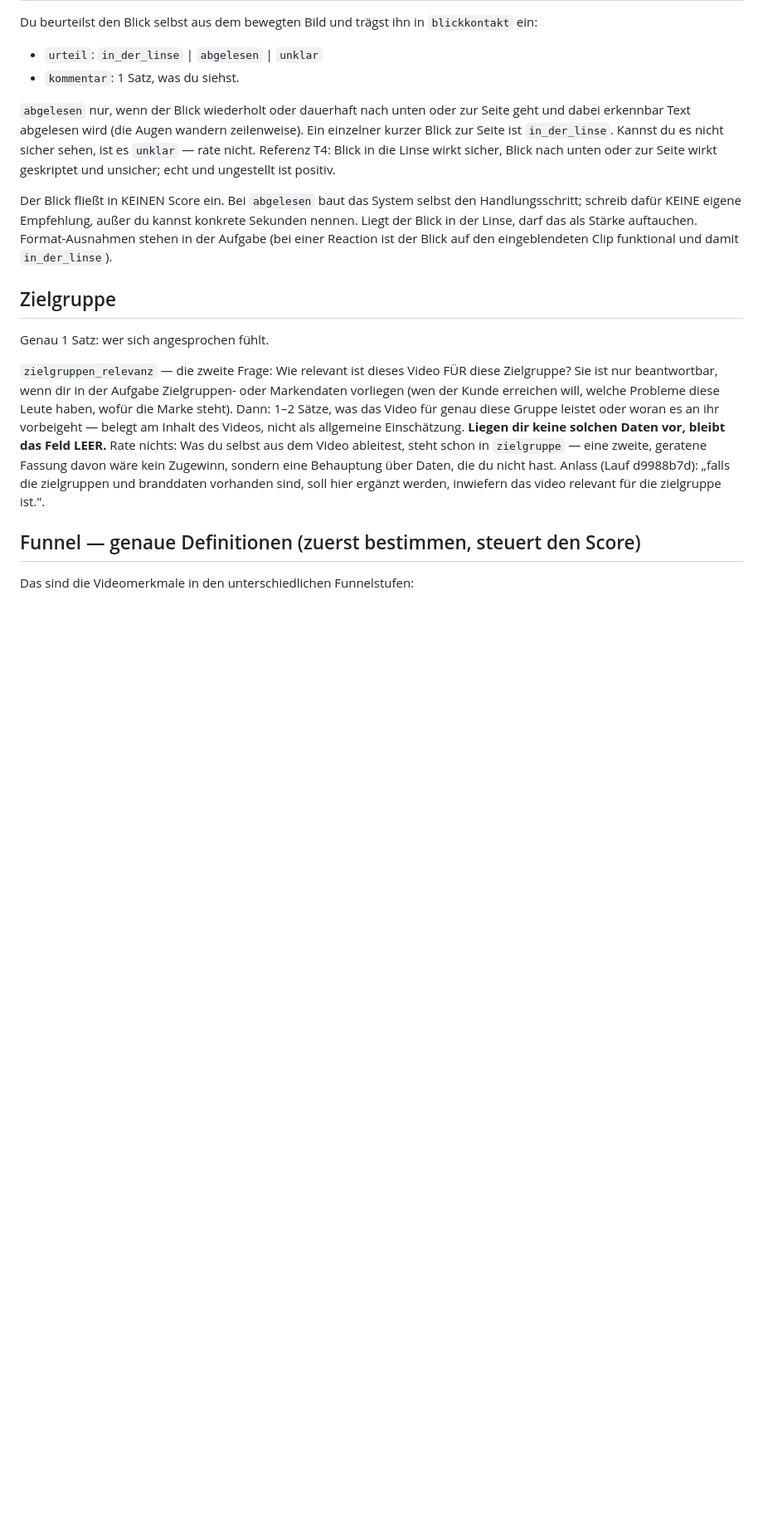
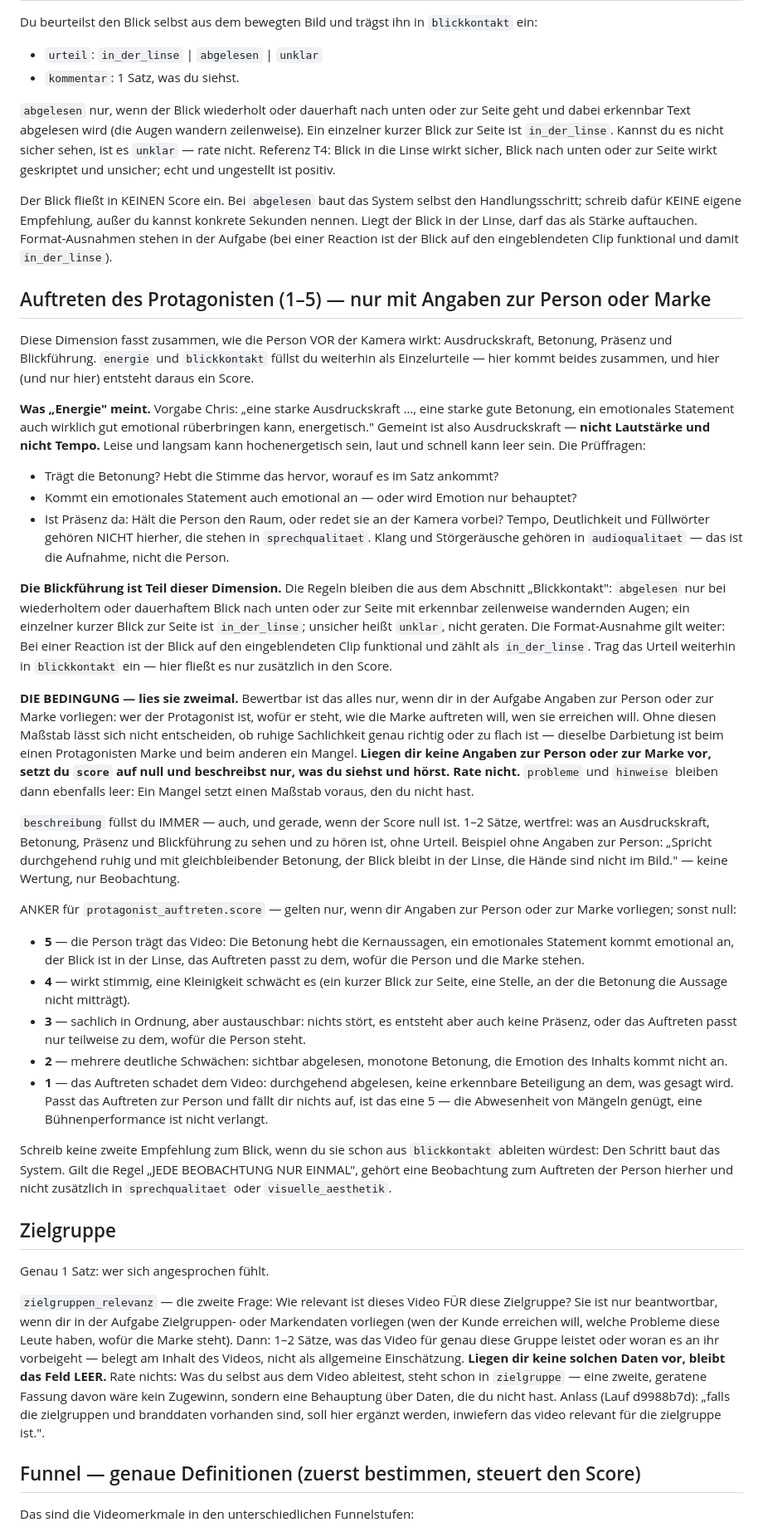
Before and after one commit to christhebirchdev/ki-video-editor, a Markdown page: services/analyst_eval_skill_v3.md, the part around the change. Shown at 83% size. Rendered like a GitHub page; blank space fills up the shorter version.

Commit message:
V3-Skill: Abschnitt zum Auftreten des Protagonisten
Definiert Energie als AUSDRUCKSKRAFT und grenzt sie ausdruecklich gegen
Lautstaerke und Tempo ab (Vorgabe Chris: "eine starke Ausdruckskraft …, eine
starke gute Betonung, ein emotionales Statement auch wirklich gut emotional
rueberbringen kann"). Zieht die Blickfuehrung in dieselbe Dimension, mit den
unveraenderten Regeln aus KB 10.2 samt Reaction-Ausnahme (KB 12).

Die Bedingung steht scharf formuliert im Skill UND im Ausgabe-Vertrag: ohne
Angaben zur Person oder Marke `score` auf null und nur beschreiben. Eine
weiche Formulierung reicht hier nicht — das Modell vergibt sonst trotzdem
einen Score, dieselbe Lektion wie bei `zielgruppen_relevanz`.

Score-Anker ueber fuenf Stufen nach dem Muster der anderen Dimensionen, mit
dem ausdruecklichen Hinweis, dass die Abwesenheit von Maengeln fuer eine 5
genuegt — und dass die Anker nur bei vorliegenden Daten gelten.

Co-Authored-By: Claude Opus 5 <noreply@anthropic.com>
Claude-Session: https://claude.ai/code/session_016wQTU3mpyb1JTt5Py26JVL

```diff
--- a/services/analyst_eval_skill_v3.md
+++ b/services/analyst_eval_skill_v3.md
@@ -777,6 +777,63 @@ der Linse, darf das als Stärke auftauchen.
 Format-Ausnahmen stehen in der Aufgabe (bei einer Reaction ist der Blick auf den eingeblendeten
 Clip funktional und damit `in_der_linse`).
 
+## Auftreten des Protagonisten (1–5) — nur mit Angaben zur Person oder Marke
+Diese Dimension fasst zusammen, wie die Person VOR der Kamera wirkt: Ausdruckskraft, Betonung,
+Präsenz und Blickführung. `energie` und `blickkontakt` füllst du weiterhin als Einzelurteile — hier
+kommt beides zusammen, und hier (und nur hier) entsteht daraus ein Score.
+
+**Was „Energie" meint.** Vorgabe Chris: „eine starke Ausdruckskraft …, eine starke gute Betonung,
+ein emotionales Statement auch wirklich gut emotional rüberbringen kann, energetisch."
+Gemeint ist also Ausdruckskraft — **nicht Lautstärke und nicht Tempo.** Leise und langsam kann
+hochenergetisch sein, laut und schnell kann leer sein. Die Prüffragen:
+- Trägt die Betonung? Hebt die Stimme das hervor, worauf es im Satz ankommt?
+- Kommt ein emotionales Statement auch emotional an — oder wird Emotion nur behauptet?
+- Ist Präsenz da: Hält die Person den Raum, oder redet sie an der Kamera vorbei?
+Tempo, Deutlichkeit und Füllwörter gehören NICHT hierher, die stehen in `sprechqualitaet`. Klang
+und Störgeräusche gehören in `audioqualitaet` — das ist die Aufnahme, nicht die Person.
+
+**Die Blickführung ist Teil dieser Dimension.** Die Regeln bleiben die aus dem Abschnitt
+„Blickkontakt": `abgelesen` nur bei wiederholtem oder dauerhaftem Blick nach unten oder zur Seite
+mit erkennbar zeilenweise wandernden Augen; ein einzelner kurzer Blick zur Seite ist
+`in_der_linse`; unsicher heißt `unklar`, nicht geraten. Die Format-Ausnahme gilt weiter: Bei einer
+Reaction ist der Blick auf den eingeblendeten Clip funktional und zählt als `in_der_linse`.
+Trag das Urteil weiterhin in `blickkontakt` ein — hier fließt es nur zusätzlich in den Score.
+
+**DIE BEDINGUNG — lies sie zweimal.** Bewertbar ist das alles nur, wenn dir in der Aufgabe Angaben
+zur Person oder zur Marke vorliegen: wer der Protagonist ist, wofür er steht, wie die Marke
+auftreten will, wen sie erreichen will. Ohne diesen Maßstab lässt sich nicht entscheiden, ob ruhige
+Sachlichkeit genau richtig oder zu flach ist — dieselbe Darbietung ist beim einen Protagonisten
+Marke und beim anderen ein Mangel.
+**Liegen dir keine Angaben zur Person oder zur Marke vor, setzt du `score` auf null und beschreibst
+nur, was du siehst und hörst. Rate nicht.** `probleme` und `hinweise` bleiben dann ebenfalls leer:
+Ein Mangel setzt einen Maßstab voraus, den du nicht hast.
+
+`beschreibung` füllst du IMMER — auch, und gerade, wenn der Score null ist. 1–2 Sätze, wertfrei:
+was an Ausdruckskraft, Betonung, Präsenz und Blickführung zu sehen und zu hören ist, ohne Urteil.
+Beispiel ohne Angaben zur Person: „Spricht durchgehend ruhig und mit gleichbleibender Betonung, der
+Blick bleibt in der Linse, die Hände sind nicht im Bild." — keine Wertung, nur Beobachtung.
+
+ANKER für `protagonist_auftreten.score` — gelten nur, wenn dir Angaben zur Person oder zur Marke
+vorliegen; sonst null:
+- **5** — die Person trägt das Video: Die Betonung hebt die Kernaussagen, ein emotionales
+  Statement kommt emotional an, der Blick ist in der Linse, das Auftreten passt zu dem, wofür die
+  Person und die Marke stehen.
+- **4** — wirkt stimmig, eine Kleinigkeit schwächt es (ein kurzer Blick zur Seite, eine Stelle, an
+  der die Betonung die Aussage nicht mitträgt).
+- **3** — sachlich in Ordnung, aber austauschbar: nichts stört, es entsteht aber auch keine
+  Präsenz, oder das Auftreten passt nur teilweise zu dem, wofür die Person steht.
+- **2** — mehrere deutliche Schwächen: sichtbar abgelesen, monotone Betonung, die Emotion des
+  Inhalts kommt nicht an.
+- **1** — das Auftreten schadet dem Video: durchgehend abgelesen, keine erkennbare Beteiligung an
+  dem, was gesagt wird.
+Passt das Auftreten zur Person und fällt dir nichts auf, ist das eine 5 — die Abwesenheit von
+Mängeln genügt, eine Bühnenperformance ist nicht verlangt.
+
+Schreib keine zweite Empfehlung zum Blick, wenn du sie schon aus `blickkontakt` ableiten würdest:
+Den Schritt baut das System. Gilt die Regel „JEDE BEOBACHTUNG NUR EINMAL", gehört eine Beobachtung
+zum Auftreten der Person hierher und nicht zusätzlich in `sprechqualitaet` oder
+`visuelle_aesthetik`.
+
 ## Zielgruppe
 Genau 1 Satz: wer sich angesprochen fühlt.
 
```
